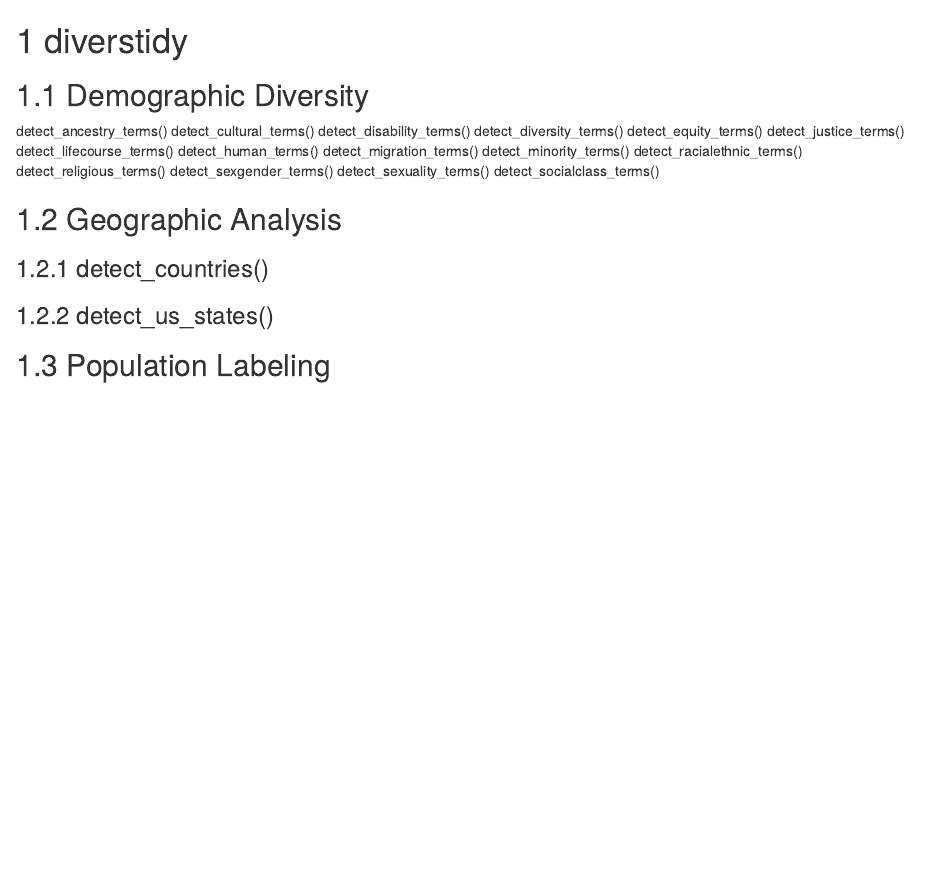
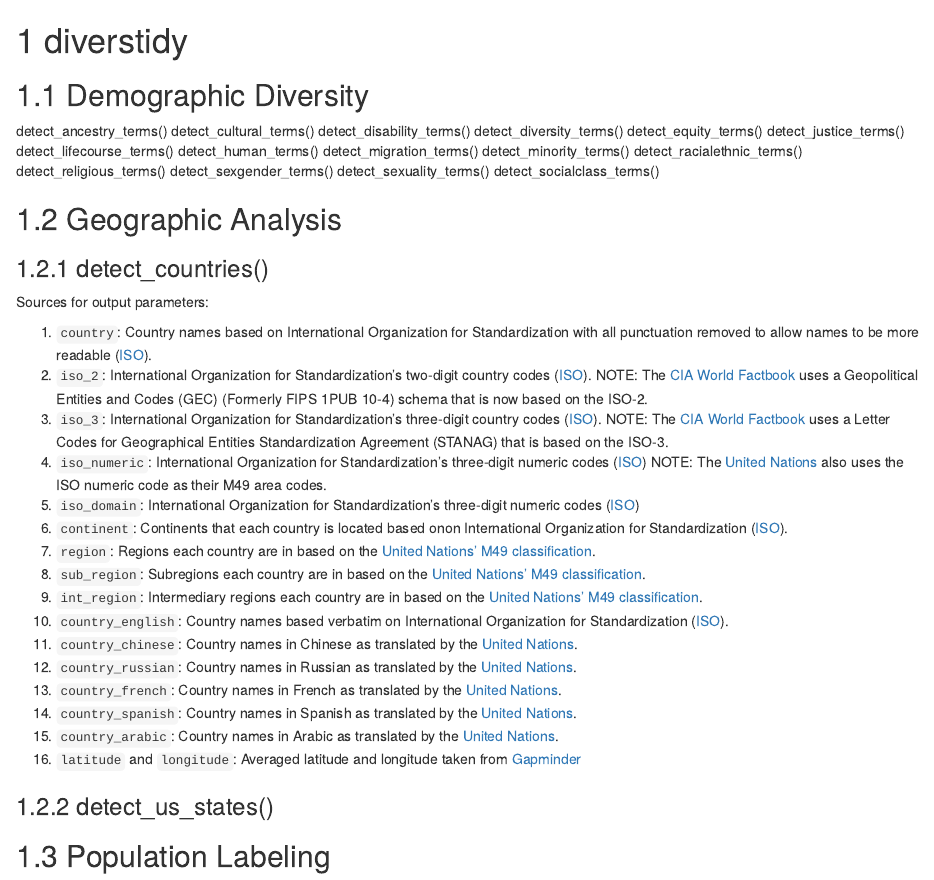
Before and after one commit to brandonleekramer/tidysoc, an R Markdown document (03-diverstidy.Rmd): the page in a window 1100 px wide, from its top. Rendered offline with R 4.5, knitr and Pandoc, with nearby package versions; drawn as R Markdown's standard HTML page in place of the format the file asks for.

Commit message:
initial updates to bookdown project

```diff
--- a/03-diverstidy.Rmd
+++ b/03-diverstidy.Rmd
@@ -22,6 +22,25 @@ detect_socialclass_terms()
 
 ### detect_countries()
 
+Sources for output parameters:
+
+1. `country`: Country names based on International Organization for Standardization with all punctuation removed to allow names to be more readable ([ISO](https://www.iso.org/obp/ui/#home)).
+2. `iso_2`: International Organization for Standardization's two-digit country codes ([ISO](https://www.iso.org/obp/ui/#home)). NOTE: The [CIA World Factbook](https://www.cia.gov/the-world-factbook/references/country-data-codes/) uses a Geopolitical Entities and Codes (GEC) (Formerly FIPS 1PUB 10-4) schema that is now based on the ISO-2.
+3. `iso_3`: International Organization for Standardization's three-digit country codes ([ISO](https://www.iso.org/obp/ui/#home)). NOTE: The [CIA World Factbook](https://www.cia.gov/the-world-factbook/references/country-data-codes/) uses a Letter Codes for Geographical Entities Standardization Agreement (STANAG) that is based on the ISO-3.
+4. `iso_numeric`: International Organization for Standardization's three-digit numeric codes ([ISO](https://www.iso.org/obp/ui/#home)) NOTE: The [United Nations](https://unstats.un.org/unsd/methodology/m49/) also uses the ISO numeric code as their M49 area codes.
+5. `iso_domain`: International Organization for Standardization's three-digit numeric codes ([ISO](https://www.iso.org/obp/ui/#home))
+6. `continent`: Continents that each country is located based onon International Organization for Standardization ([ISO](https://www.iso.org/obp/ui/#home)).
+7. `region`: Regions each country are in based on the [United Nations' M49 classification](https://unstats.un.org/unsd/methodology/m49/).
+8. `sub_region`: Subregions each country are in based on the [United Nations' M49 classification](https://unstats.un.org/unsd/methodology/m49/).
+9. `int_region`: Intermediary regions each country are in based on the [United Nations' M49 classification](https://unstats.un.org/unsd/methodology/m49/).
+10. `country_english`: Country names based verbatim on International Organization for Standardization ([ISO](https://www.iso.org/obp/ui/#home)).
+11. `country_chinese`: Country names in Chinese as translated by the [United Nations](https://unstats.un.org/unsd/methodology/m49/).
+12. `country_russian`: Country names in Russian as translated by the [United Nations](https://unstats.un.org/unsd/methodology/m49/).
+13. `country_french`: Country names in French as translated by the [United Nations](https://unstats.un.org/unsd/methodology/m49/).
+14. `country_spanish`: Country names in Spanish as translated by the [United Nations](https://unstats.un.org/unsd/methodology/m49/).
+15. `country_arabic`: Country names in Arabic as translated by the [United Nations](https://unstats.un.org/unsd/methodology/m49/).
+16. `latitude` and `longitude`: Averaged latitude and longitude taken from [Gapminder](https://www.gapminder.org/data/geo/)
+
 ### detect_us_states()
 
 ## Population Labeling
```
Also changed, not shown: 04-identidy.Rmd (+1 -3 lines), 11 other files.
